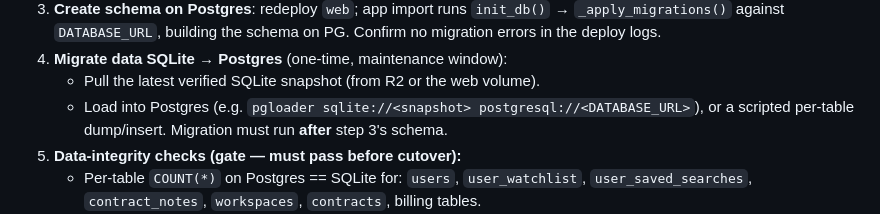
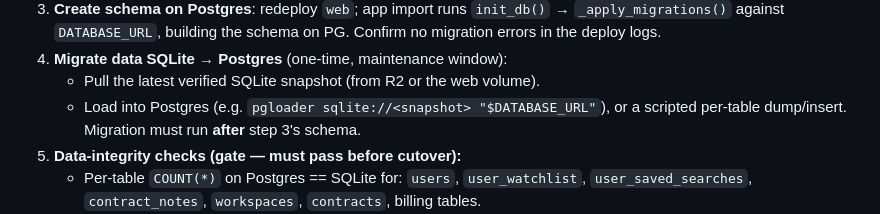
Before and after one commit to mjdr675/government-recompete-monitor-, a Markdown page: docs/O5_POSTGRES_MIGRATION_PLAN.md, the part around the change. GitHub-like rendering.

Commit message:
fix(docs): correct DATABASE_URL example in O5 migration plan

```diff
--- a/docs/O5_POSTGRES_MIGRATION_PLAN.md
+++ b/docs/O5_POSTGRES_MIGRATION_PLAN.md
@@ -41,7 +41,7 @@ alerts, trial-reminder emails, beat health, nightly ingest fallback) actually ru
    Confirm no migration errors in the deploy logs.
 4. **Migrate data SQLite → Postgres** (one-time, maintenance window):
    - Pull the latest verified SQLite snapshot (from R2 or the web volume).
-   - Load into Postgres (e.g. `pgloader sqlite://<snapshot> postgresql://<DATABASE_URL>`),
+   - Load into Postgres (e.g. `pgloader sqlite://<snapshot> "$DATABASE_URL"`),
      or a scripted per-table dump/insert. Migration must run **after** step 3's schema.
 5. **Data-integrity checks (gate — must pass before cutover):**
    - Per-table `COUNT(*)` on Postgres == SQLite for: `users`, `user_watchlist`,
```
